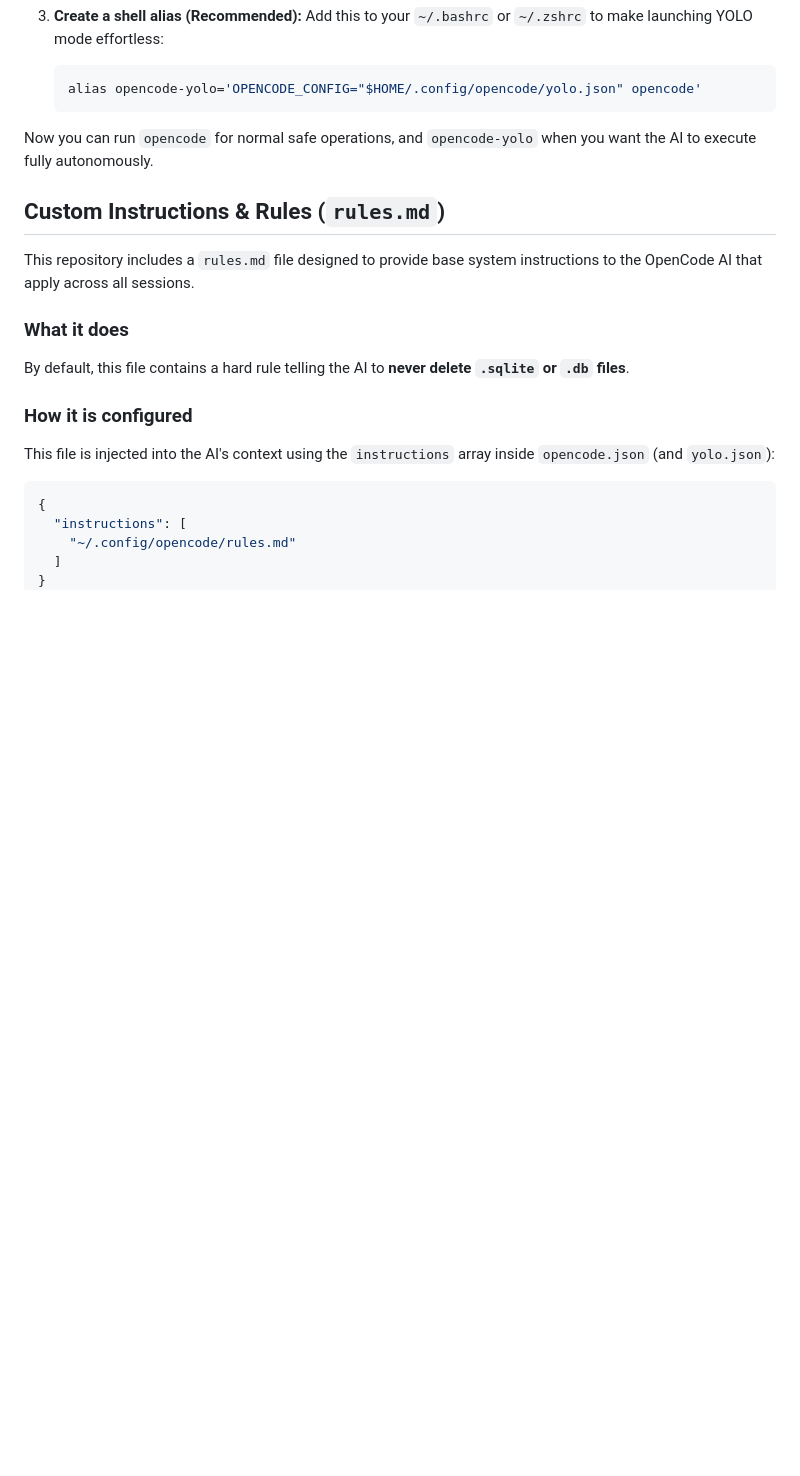
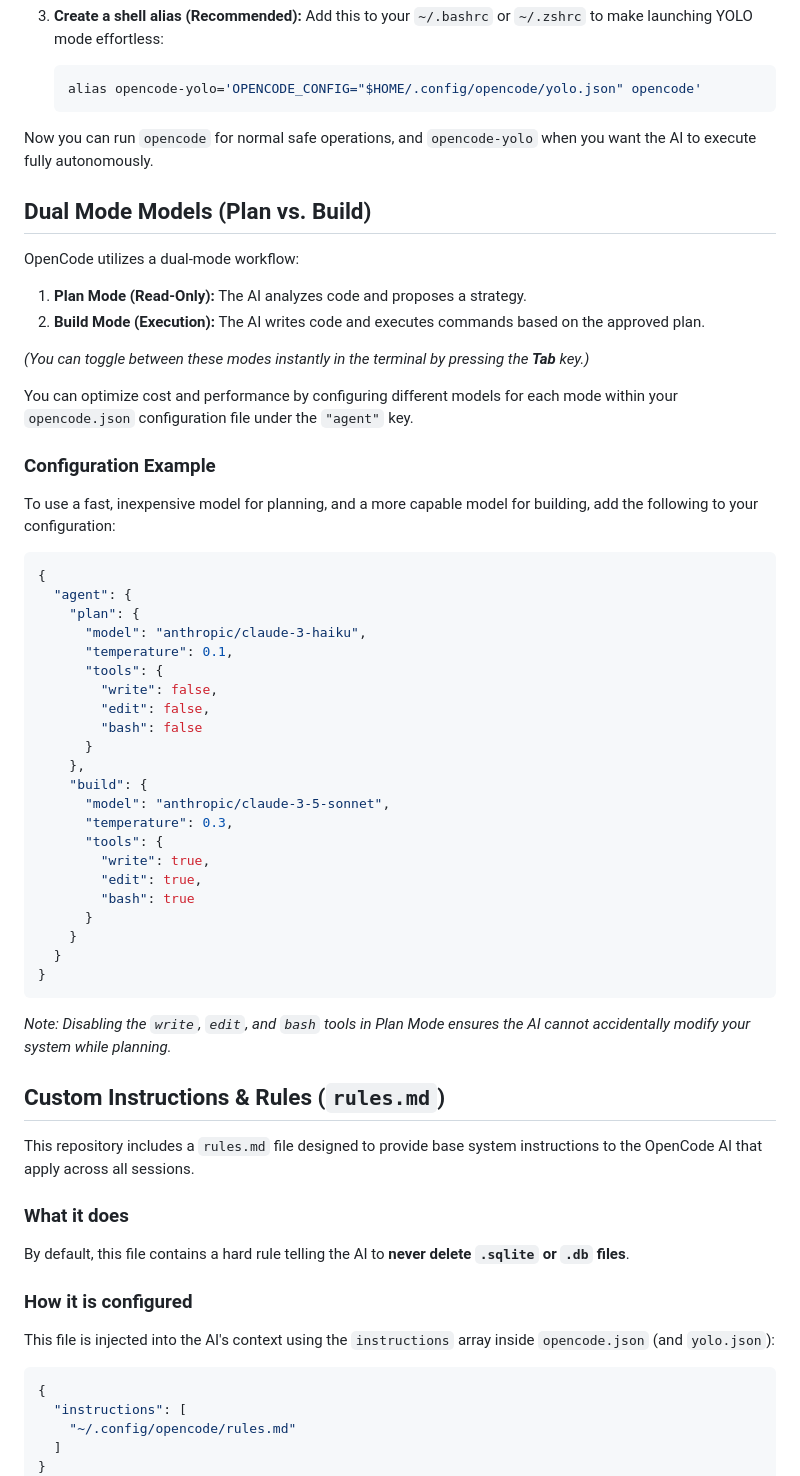
Before and after one commit to vikramsg/dotfiles, a Markdown page: opencode/README.md, the part around the change. GitHub-like rendering; blank space fills up the shorter version.

Commit message:
Add opencode model selsection

````diff
--- a/opencode/README.md
+++ b/opencode/README.md
@@ -41,6 +41,45 @@ Instead of permanently altering your default `opencode.json` to be unsafe, you c
 
 Now you can run `opencode` for normal safe operations, and `opencode-yolo` when you want the AI to execute fully autonomously.
 
+## Dual Mode Models (Plan vs. Build)
+
+OpenCode utilizes a dual-mode workflow:
+1.  **Plan Mode (Read-Only):** The AI analyzes code and proposes a strategy.
+2.  **Build Mode (Execution):** The AI writes code and executes commands based on the approved plan.
+
+*(You can toggle between these modes instantly in the terminal by pressing the **Tab** key.)*
+
+You can optimize cost and performance by configuring different models for each mode within your `opencode.json` configuration file under the `"agent"` key.
+
+### Configuration Example
+To use a fast, inexpensive model for planning, and a more capable model for building, add the following to your configuration:
+
+```json
+{
+  "agent": {
+    "plan": {
+      "model": "anthropic/claude-3-haiku",
+      "temperature": 0.1,
+      "tools": {
+        "write": false,
+        "edit": false,
+        "bash": false
+      }
+    },
+    "build": {
+      "model": "anthropic/claude-3-5-sonnet",
+      "temperature": 0.3,
+      "tools": {
+        "write": true,
+        "edit": true,
+        "bash": true
+      }
+    }
+  }
+}
+```
+*Note: Disabling the `write`, `edit`, and `bash` tools in Plan Mode ensures the AI cannot accidentally modify your system while planning.*
+
 ## Custom Instructions & Rules (`rules.md`)
 
 This repository includes a `rules.md` file designed to provide base system instructions to the OpenCode AI that apply across all sessions.
````
